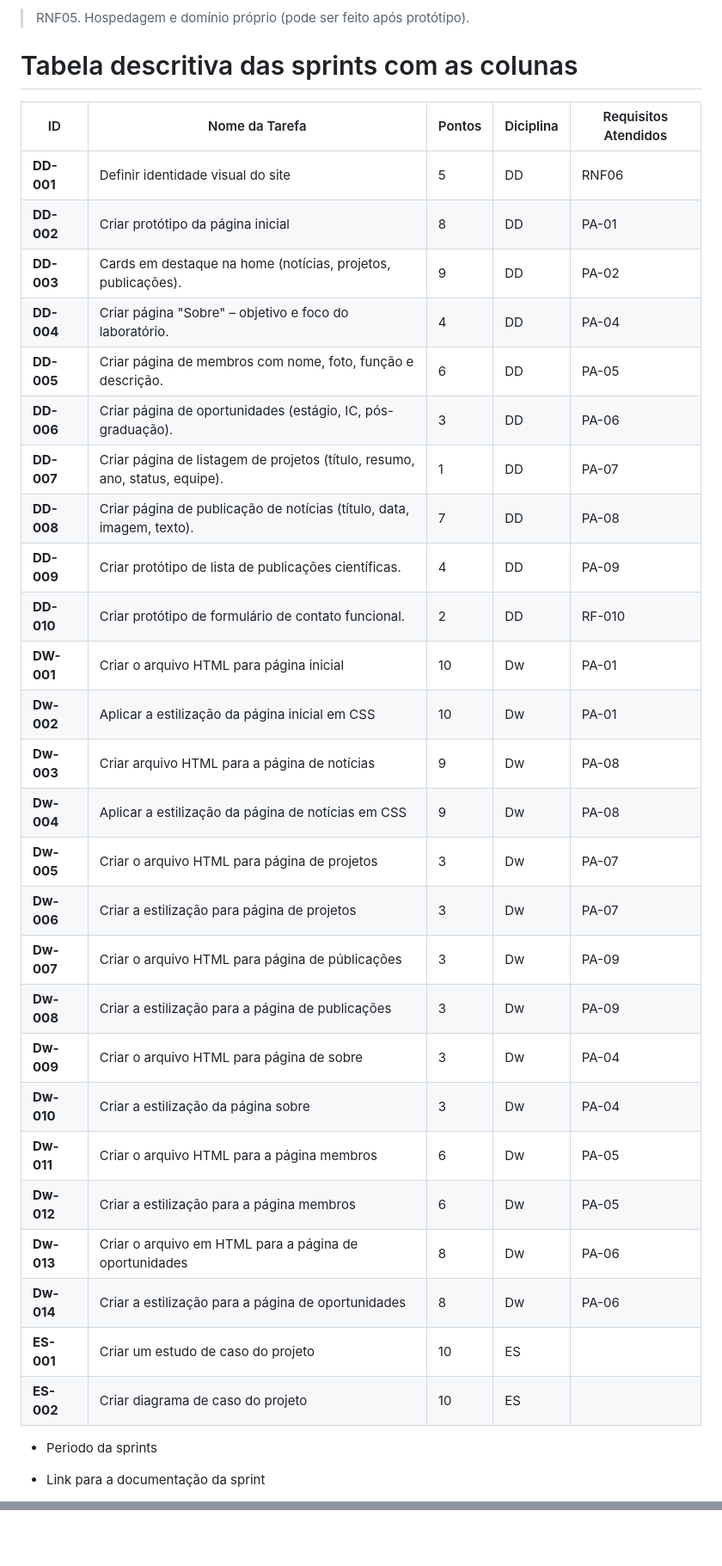
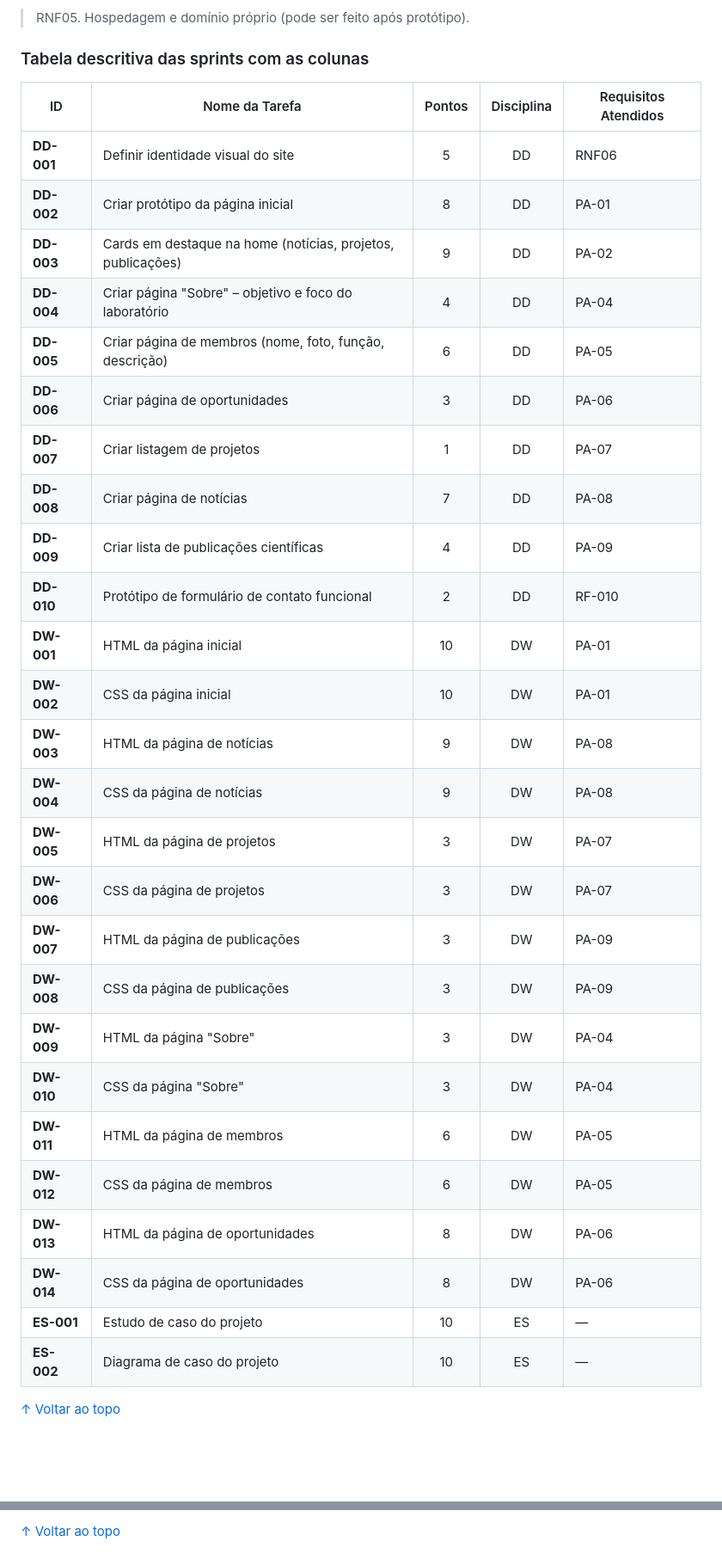
Before and after one commit to WilliamM4x/AgriRSLAB_Portal, a Markdown page: README.md, 2 parts joined by grey strips. Shown: that part at 86% size. GitHub-like rendering; blank space fills up the shorter version.

```diff
--- a/README.md
+++ b/README.md
@@ -99,37 +91,36 @@ A criação de um website para o Laboratório de Sensoriamento Remoto Agrícola
 
 > RNF05. Hospedagem e domínio próprio (pode ser feito após protótipo).
 
-# Tabela descritiva das sprints com as colunas
-| ID     | Nome da Tarefa                                    | Pontos | Diciplina | Requisitos Atendidos|
-|--------|---------------------------------------------------|------- |-----------|---------------------|
-| **DD-001** | Definir identidade visual do site             | 5      | DD        | RNF06               |
-| **DD-002** | Criar protótipo da página inicial             | 8      | DD        | PA-01              |
-| **DD-003** | Cards em destaque na home (notícias, projetos, publicações). | 9      | DD        | PA-02               |
-| **DD-004** | Criar  página "Sobre" – objetivo e foco do laboratório.| 4      | DD        | PA-04               |
-| **DD-005** | Criar página de membros com nome, foto, função e descrição.| 6      | DD        | PA-05               |
-| **DD-006** | Criar  página de oportunidades (estágio, IC, pós-graduação).| 3      | DD        | PA-06               |
-| **DD-007** | Criar página de listagem de projetos (título, resumo, ano, status, equipe).| 1   |  DD| PA-07              |
-| **DD-008** | Criar página de publicação de notícias (título, data, imagem, texto).| 7     | DD | PA-08             |
-| **DD-009** | Criar protótipo de lista de publicações científicas.| 4      | DD | PA-09                      |
-| **DD-010** | Criar protótipo de formulário de contato funcional. | 2     | DD | RF-010                      |
-| **DW-001** | Criar o arquivo HTML para página inicial        | 10      | Dw        | PA-01               |
-| **Dw-002** | Aplicar a estilização da página inicial em CSS  | 10      | Dw        | PA-01               |
-| **Dw-003** | Criar arquivo HTML para a página de notícias                | 9      | Dw        | PA-08               |
-| **Dw-004** | Aplicar a estilização da página de notícias em CSS                 | 9      | Dw        | PA-08               |
-| **Dw-005** | Criar o arquivo HTML para página de projetos | 3      | Dw        | PA-07               |
-| **Dw-006** | Criar a estilização para página de projetos | 3      | Dw        | PA-07               |
-| **Dw-007** | Criar o arquivo HTML para página de públicações | 3      | Dw        | PA-09               |
-| **Dw-008** | Criar a estilização para a página de publicações | 3      | Dw        | PA-09               |
-| **Dw-009** | Criar o arquivo HTML para página de sobre | 3      | Dw        | PA-04               |
-| **Dw-010** | Criar a estilização da página sobre  | 3      | Dw        | PA-04               |
-| **Dw-011** | Criar o arquivo HTML para a página membros  | 6      | Dw        | PA-05              |
-| **Dw-012** | Criar a estilização  para a página membros  | 6      | Dw        | PA-05              |
-| **Dw-013** | Criar o arquivo em HTML para a página de oportunidades  | 8     | Dw        | PA-06              |
-| **Dw-014** | Criar a estilização para a página de oportunidades  | 8     | Dw        | PA-06              |
-| **ES-001** | Criar um estudo de caso do projeto  | 10      | ES        |                |
-| **ES-002** | Criar diagrama de caso do projeto  | 10      | ES        |                |
+### Tabela descritiva das sprints com as colunas
 
-- Periodo da sprints
+| ID       | Nome da Tarefa                                              | Pontos | Disciplina | Requisitos Atendidos |
+|----------|-------------------------------------------------------------|:------:|:----------:|----------------------|
+| **DD-001** | Definir identidade visual do site                          | 5      | DD         | RNF06                |
+| **DD-002** | Criar protótipo da página inicial                          | 8      | DD         | PA-01                |
+| **DD-003** | Cards em destaque na home (notícias, projetos, publicações) | 9      | DD         | PA-02                |
+| **DD-004** | Criar página "Sobre" – objetivo e foco do laboratório      | 4      | DD         | PA-04                |
+| **DD-005** | Criar página de membros (nome, foto, função, descrição)    | 6      | DD         | PA-05                |
+| **DD-006** | Criar página de oportunidades                              | 3      | DD         | PA-06                |
+| **DD-007** | Criar listagem de projetos                                 | 1      | DD         | PA-07                |
+| **DD-008** | Criar página de notícias                                   | 7      | DD         | PA-08                |
+| **DD-009** | Criar lista de publicações científicas                     | 4      | DD         | PA-09                |
+| **DD-010** | Protótipo de formulário de contato funcional               | 2      | DD         | RF-010               |
+| **DW-001** | HTML da página inicial                                     | 10     | DW         | PA-01                |
+| **DW-002** | CSS da página inicial                                      | 10     | DW         | PA-01                |
+| **DW-003** | HTML da página de notícias                                 | 9      | DW         | PA-08                |
+| **DW-004** | CSS da página de notícias                                  | 9      | DW         | PA-08                |
+| **DW-005** | HTML da página de projetos                                 | 3      | DW         | PA-07                |
+| **DW-006** | CSS da página de projetos                                  | 3      | DW         | PA-07                |
+| **DW-007** | HTML da página de publicações                              | 3      | DW         | PA-09                |
+| **DW-008** | CSS da página de publicações                               | 3      | DW         | PA-09                |
+| **DW-009** | HTML da página "Sobre"                                     | 3      | DW         | PA-04                |
+| **DW-010** | CSS da página "Sobre"                                      | 3      | DW         | PA-04                |
+| **DW-011** | HTML da página de membros                                  | 6      | DW         | PA-05                |
+| **DW-012** | CSS da página de membros                                   | 6      | DW         | PA-05                |
+| **DW-013** | HTML da página de oportunidades                            | 8      | DW         | PA-06                |
+| **DW-014** | CSS da página de oportunidades                             | 8      | DW         | PA-06                |
+| **ES-001** | Estudo de caso do projeto                                  | 10     | ES         | —                    |
+| **ES-002** | Diagrama de caso do projeto                                | 10     | ES         | —                    |
 
-- Link para a documentação da sprint
+[↑ Voltar ao topo](#topo)
 
@@ -136,0 +165 @@ A criação de um website para o Laboratório de Sensoriamento Remoto Agrícola
+[↑ Voltar ao topo](#topo)
```
Also changed, not shown: other parts of README.md (+102 -73 lines).
